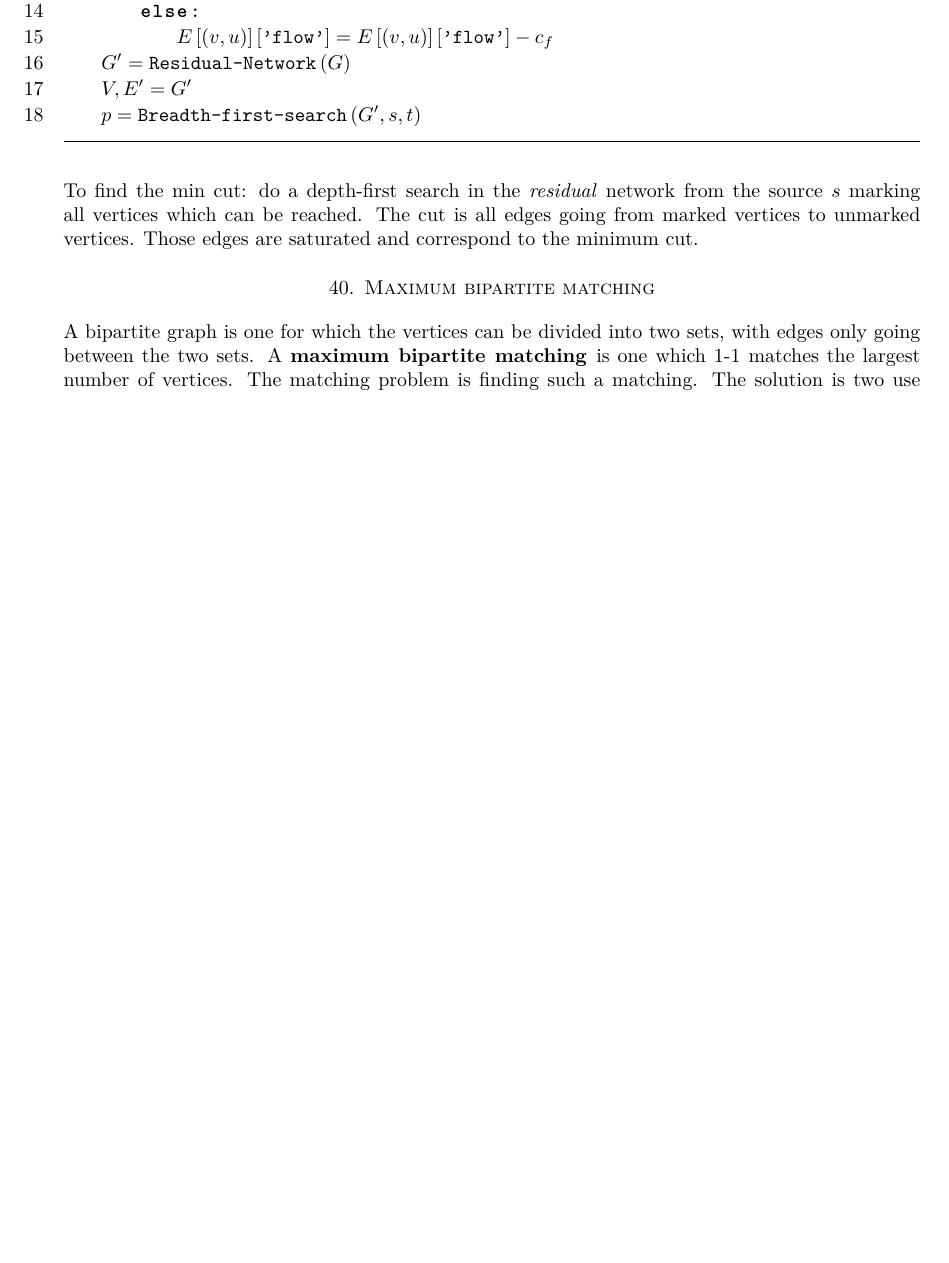
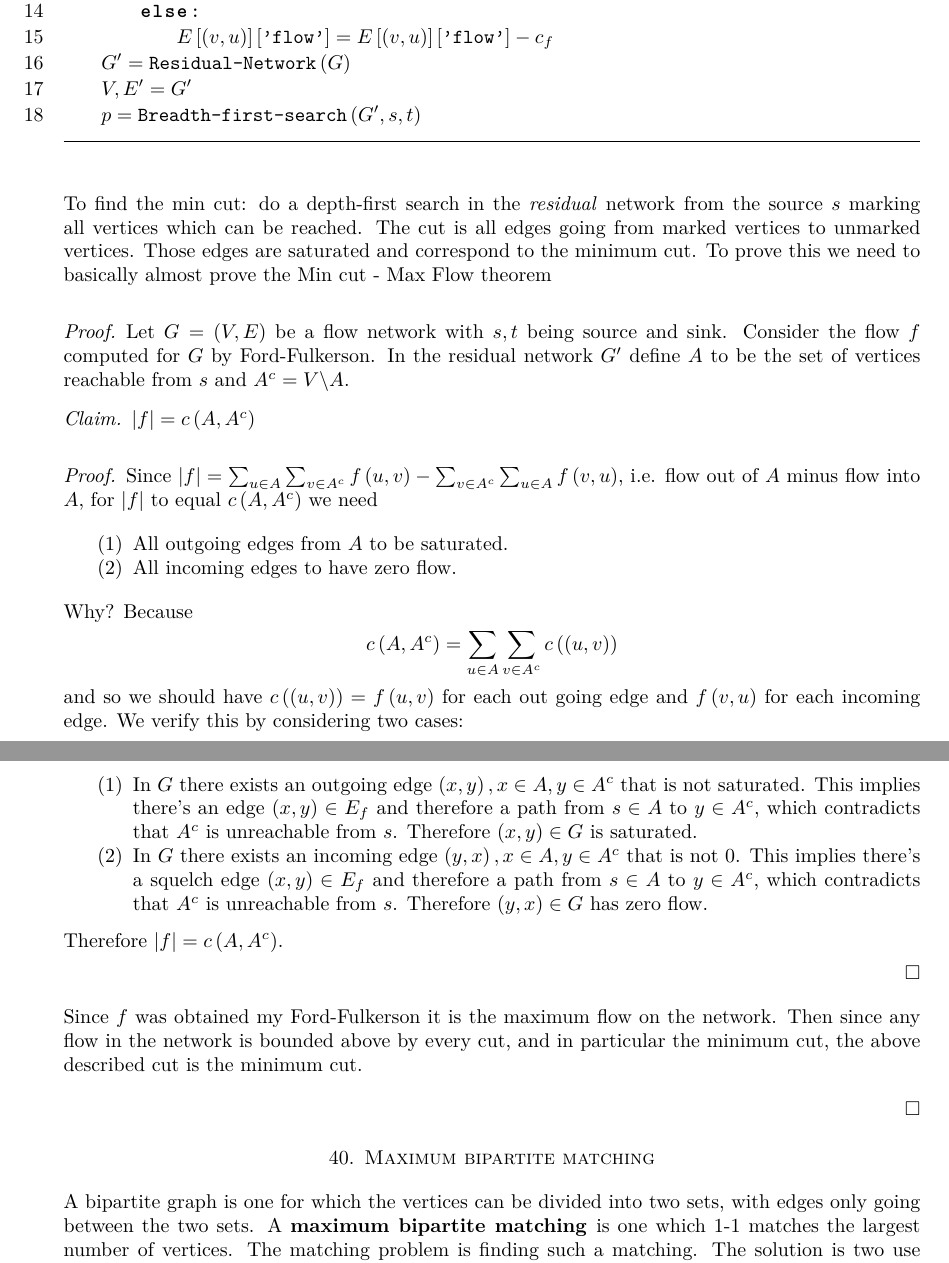
Before and after one commit to makslevental/clrs, a LaTeX paper (algorithms_sum/algorithms.tex): part of page 61 of 61 before the commit and two parts of pages 61 and 62 of 62 after it, the two joined at a grey line, cut so that both start at the same text, the shorter picture padded with empty space. Compiled offline with pdfLaTeX.

Commit message:
min cut max flow proof

```diff
--- a/algorithms_sum/algorithms.tex
+++ b/algorithms_sum/algorithms.tex
@@ -56,6 +56,8 @@
 \newtheorem{thm}{\protect\theoremname}
   \theoremstyle{plain}
   \newtheorem{cor}[thm]{\protect\corollaryname}
+  \theoremstyle{remark}
+  \newtheorem*{claim*}{\protect\claimname}
 
 %%%%%%%%%%%%%%%%%%%%%%%%%%%%%% User specified LaTeX commands.
 \usepackage{tikz}
@@ -66,6 +68,7 @@
 \makeatother
 
 \usepackage{listings}
+  \providecommand{\claimname}{Claim}
   \providecommand{\corollaryname}{Corollary}
 \providecommand{\theoremname}{Theorem}
 \renewcommand{\lstlistingname}{Listing}
@@ -3545,8 +3548,55 @@ To find the min cut: do a depth-first search in the \emph{residual
 }network\emph{ }from the source $s$ marking all vertices which can
 be reached. The cut is all edges going from marked vertices to unmarked
 vertices. Those edges are saturated and correspond to the minimum
-cut.
-
+cut. To prove this we need to basically almost prove the Min cut -
+Max Flow theorem
+\begin{proof}
+Let $G=\left(V,E\right)$ be a flow network with $s,t$ being source
+and sink. Consider the flow $f$ computed for $G$ by Ford-Fulkerson.
+In the residual network $G'$ define $A$ to be the set of vertices
+reachable from $s$ and $A^{c}=V\backslash A$.
+\begin{claim*}
+$\left|f\right|=c\left(A,A^{c}\right)$
+\begin{proof}
+Since $\left|f\right|=\sum_{u\in A}\sum_{v\in A^{c}}f\left(u,v\right)-\sum_{v\in A^{c}}\sum_{u\in A}f\left(v,u\right)$,
+i.e. flow out of $A$ minus flow into $A$, for $\left|f\right|$
+to equal $c\left(A,A^{c}\right)$ we need
+\begin{enumerate}
+\item All outgoing edges from $A$ to be saturated.
+\item All incoming edges to have zero flow.
+\end{enumerate}
+
+Why? Because
+\[
+c\left(A,A^{c}\right)=\sum_{u\in A}\sum_{v\in A^{c}}c\left(\left(u,v\right)\right)
+\]
+and so we should have $c\left(\left(u,v\right)\right)=f\left(u,v\right)$
+for each out going edge and $f\left(v,u\right)$ for each incoming
+edge. We verify this by considering two cases:
+\begin{enumerate}
+\item In $G$ there exists an outgoing edge $\left(x,y\right),x\in A,y\in A^{c}$
+that is not saturated. This implies there's an edge $\left(x,y\right)\in E_{f}$
+and therefore a path from $s\in A$ to $y\in A^{c}$, which contradicts
+that $A^{c}$ is unreachable from $s$. Therefore $\left(x,y\right)\in G$
+is saturated.
+\item In $G$ there exists an incoming edge $\left(y,x\right),x\in A,y\in A^{c}$
+that is not 0. This implies there's a squelch edge $\left(x,y\right)\in E_{f}$
+and therefore a path from $s\in A$ to $y\in A^{c}$, which contradicts
+that $A^{c}$ is unreachable from $s$. Therefore $\left(y,x\right)\in G$
+has zero flow.
+\end{enumerate}
+
+Therefore $\left|f\right|=c\left(A,A^{c}\right)$.
+
+\end{proof}
+
+Since $f$ was obtained my Ford-Fulkerson it is the maximum flow on
+the network. Then since any flow in the network is bounded above by
+every cut, and in particular the minimum cut, the above described
+cut is the minimum cut.
+
+\end{claim*}
+\end{proof}
 
 \section{Maximum bipartite matching}
 
```
Also changed, not shown: algorithms_sum/algorithms.pdf, 1 other file.
